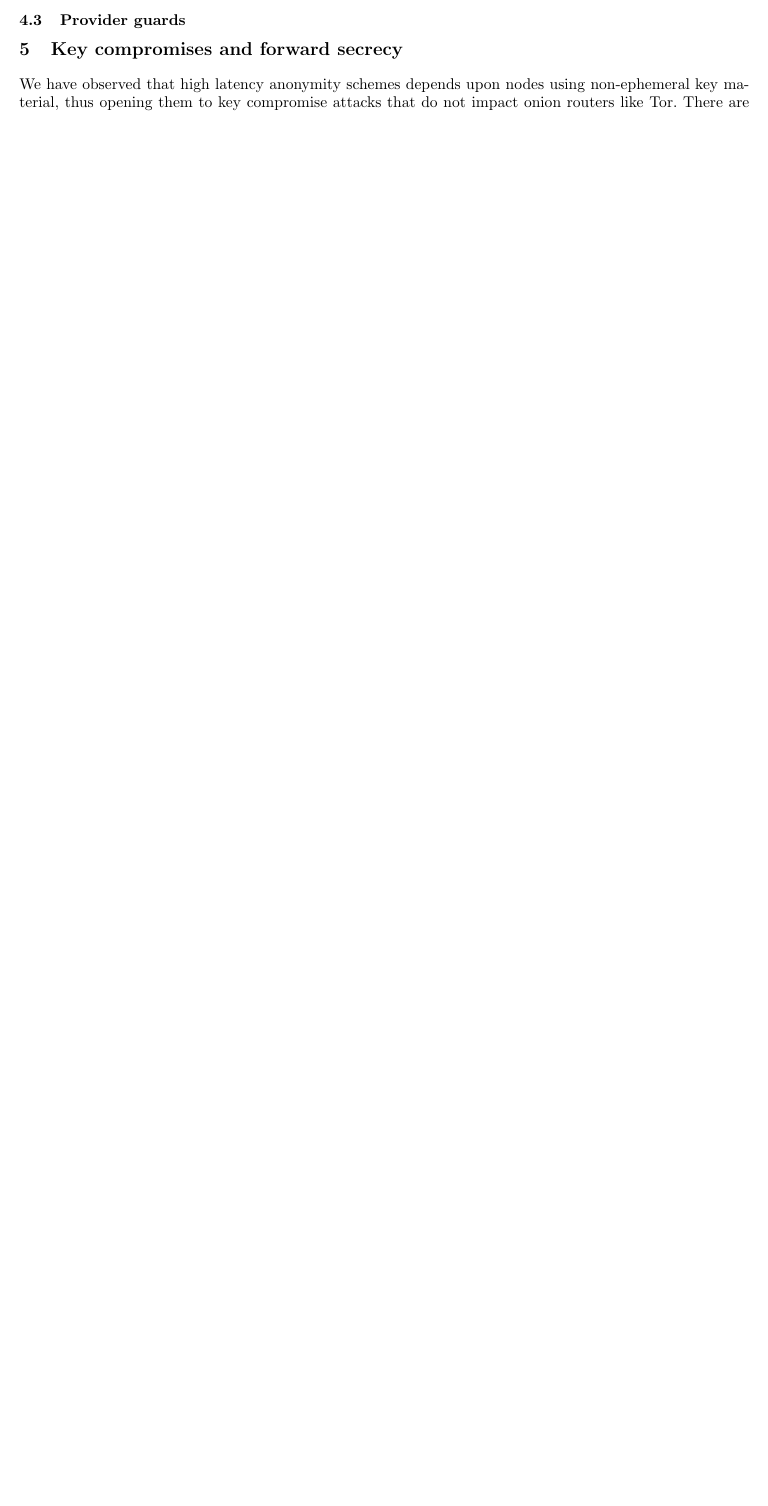
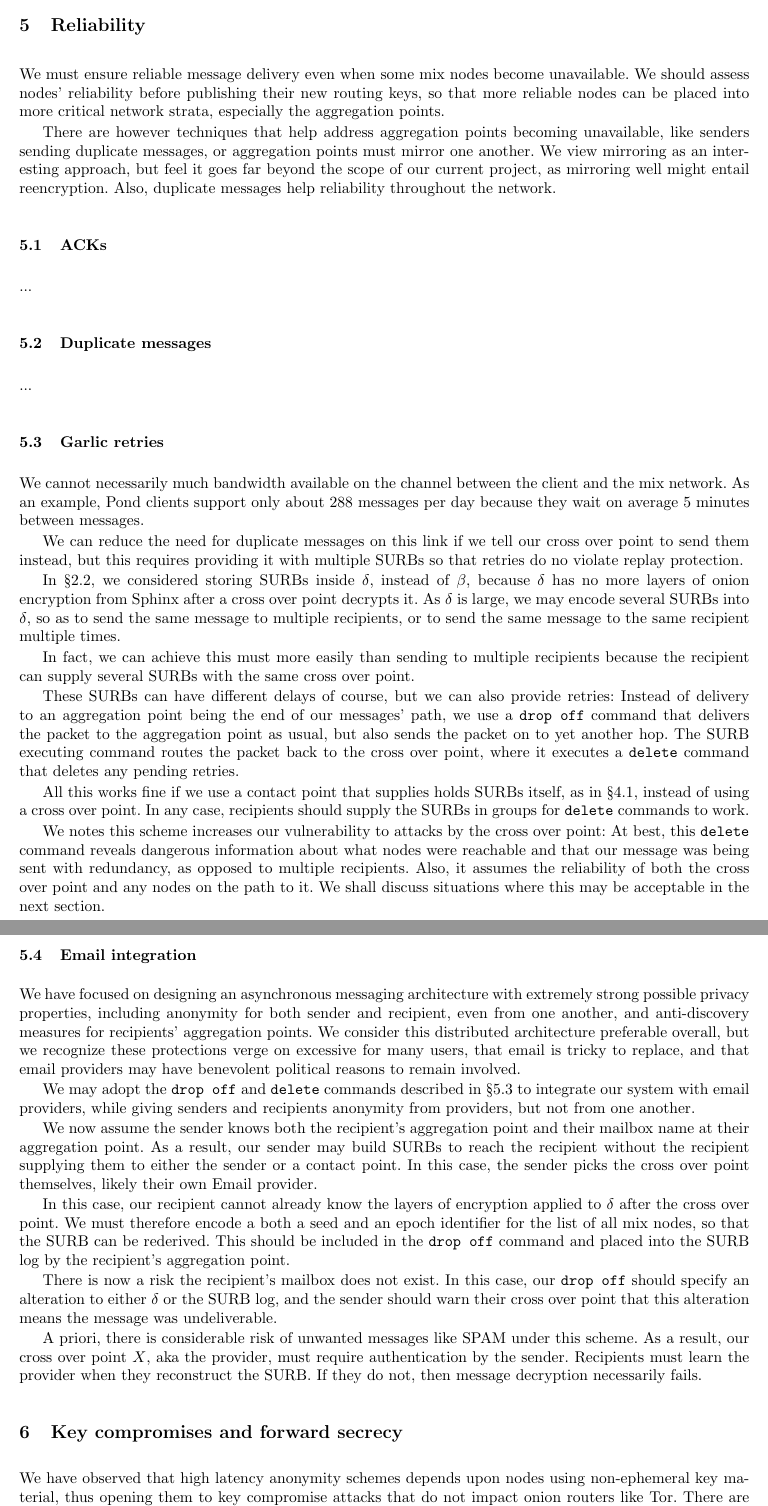
Before and after one commit to burdges/lake, a LaTeX paper (Xolotl/papers/Xolotl.tex, which reads Xolotl/papers/Xolotl-4-addresses.tex, Xolotl/papers/Xolotl-5-retries.tex): part of page 8 of 15 before the commit and two parts of pages 8 and 9 of 17 after it, the two joined at a grey line, cut at the place of the change, the shorter picture padded with empty space. Compiled offline with pdfLaTeX.

Commit message:
Garlic retries for LEAP/Riseup and likely pEp use cases

```diff
--- a/Xolotl/papers/Xolotl-4-addresses.tex
+++ b/Xolotl/papers/Xolotl-4-addresses.tex
@@ -99,6 +99,3 @@ fully decrypting $\delta$.
 
 % TODO: How much do we wish to explain here?
 % TODO: Our TOFU protocol even?  \cite{tofu}
-
-
-\subsection{Provider guards}
--- /dev/null
+++ b/Xolotl/papers/Xolotl-5-retries.tex
@@ -0,0 +1,118 @@
+% Xolotl-5-retries.tex
+
+\section{Reliability}
+
+We must ensure reliable message delivery even when some mix nodes
+become unavailable.  We should assess nodes' reliability before
+publishing their new routing keys, so that more reliable nodes can
+be placed into more critical network strata, especially the
+aggregation points.
+
+There are however techniques that help address aggregation points
+becoming unavailable, like senders sending duplicate messages,
+ or aggregation points must mirror one another.
+We view mirroring as an interesting approach, but feel it goes far
+beyond the scope of our current project, as mirroring well might
+entail reencryption.  Also, duplicate messages help reliability
+throughout the network.
+
+
+\subsection{ACKs}
+
+...
+
+
+\subsection{Duplicate messages}
+
+...
+%TODO: Anonymity costs of duplicate messages?
+%TODO: Multiple latencies
+
+
+\subsection{Garlic retries}\label{subsec:garlic_retries}
+
+We cannot necessarily much bandwidth available on the channel
+between the client and the mix network.  As an example, Pond
+clients support only about 288 messages per day because they
+wait on average 5 minutes between messages.
+
+We can reduce the need for duplicate messages on this link if
+we tell our cross over point to send them instead, but this requires
+providing  it with multiple SURBs so that retries do no violate
+replay protection.
+
+In \S\ref{subsec:crossover}, we considered storing SURBs inside
+$\delta$, instead of $\beta$, because $\delta$ has no more layers of
+onion encryption from Sphinx after a cross over point decrypts it.
+As $\delta$ is large, we may encode several SURBs into $\delta$,
+so as to send the same message to multiple recipients, or to send
+the same message to the same recipient multiple times.
+
+In fact, we can achieve this must more easily than sending to
+multiple recipients because the recipient can supply several SURBs
+with the same cross over point.
+
+These SURBs can have different delays of course, but we can also
+provide retries:  Instead of delivery to an aggregation point being
+the end of our messages' path, we use a {\tt drop off} command that
+delivers the packet to the aggregation point as usual, but also
+sends the packet on to yet another hop.  The SURB executing command
+routes the packet back to the cross over point, where it executes a
+{\tt delete} command that deletes any pending retries.
+
+All this works fine if we use a contact point that supplies holds
+SURBs itself, as in \S\ref{subsec:contact_points}, instead of using
+a cross over point.  In any case, recipients should supply the SURBs
+in groups for {\tt delete} commands to work.
+
+We notes this scheme increases our vulnerability to attacks by the
+cross over point:  At best, this {\tt delete} command reveals
+dangerous information about what nodes were reachable and that our
+message was being sent with redundancy, as opposed to multiple
+recipients.  Also, it assumes the reliability of both the cross over
+point and any nodes on the path to it.
+%
+We shall discuss situations where this may be acceptable in the next section.
+
+
+\subsection{Email integration}
+
+We have focused on designing an asynchronous messaging architecture
+with extremely strong possible privacy properties, including
+anonymity for both sender and recipient, even from one another, and
+anti-discovery measures for recipients' aggregation points.
+%
+We consider this distributed architecture preferable overall, but
+we recognize these protections verge on excessive for many users,
+that email is tricky to replace, and that email providers may have
+benevolent political reasons to remain involved.
+
+We may adopt the {\tt drop off} and {\tt delete} commands described
+in \S\ref{subsec:garlic_retries} to integrate our system with email
+providers, while giving senders and recipients anonymity from
+providers, but not from one another.
+
+We now assume the sender knows both the recipient's aggregation point
+and their mailbox name at their aggregation point.  As a result, our
+sender may build SURBs to reach the recipient without the recipient
+supplying them to either the sender or a contact point.
+In this case, the sender picks the cross over point themselves,
+likely their own Email provider.
+
+In this case, our recipient cannot already know the layers of
+encryption applied to $\delta$ after the cross over point.
+We must therefore encode a both a seed and an epoch identifier for
+the list of all mix nodes, so that the SURB can be rederived.
+This should be included in the {\tt drop off} command and placed into
+the SURB log by the recipient's aggregation point.
+
+There is now a risk the recipient's mailbox does not exist.
+In this case, our {\tt drop off} should specify an alteration to
+either $\delta$ or the SURB log, and the sender should warn their
+cross over point that this alteration means the message was undeliverable.
+
+A priori, there is considerable risk of unwanted messages like SPAM
+under this scheme.  As a result, our cross over point $X$, aka the
+provider, must require authentication by the sender.
+Recipients must learn the provider when they reconstruct the SURB.
+If they do not, then message decryption necessarily fails.
```
Also changed, not shown: Xolotl/papers/Xolotl-2-sphinx.tex (+11 -9 lines), Xolotl/papers/Xolotl.tex (+3 -2 lines), Xolotl/papers/Xolotl-6-forwardsec.tex (renamed from Xolotl/papers/Xolotl-5-forwardsec.tex), Xolotl/papers/Xolotl-7-ratchet.tex (renamed from Xolotl/papers/Xolotl-6-ratchet.tex), Xolotl/papers/Xolotl-4-addresses.tex (2 more changed lines).
